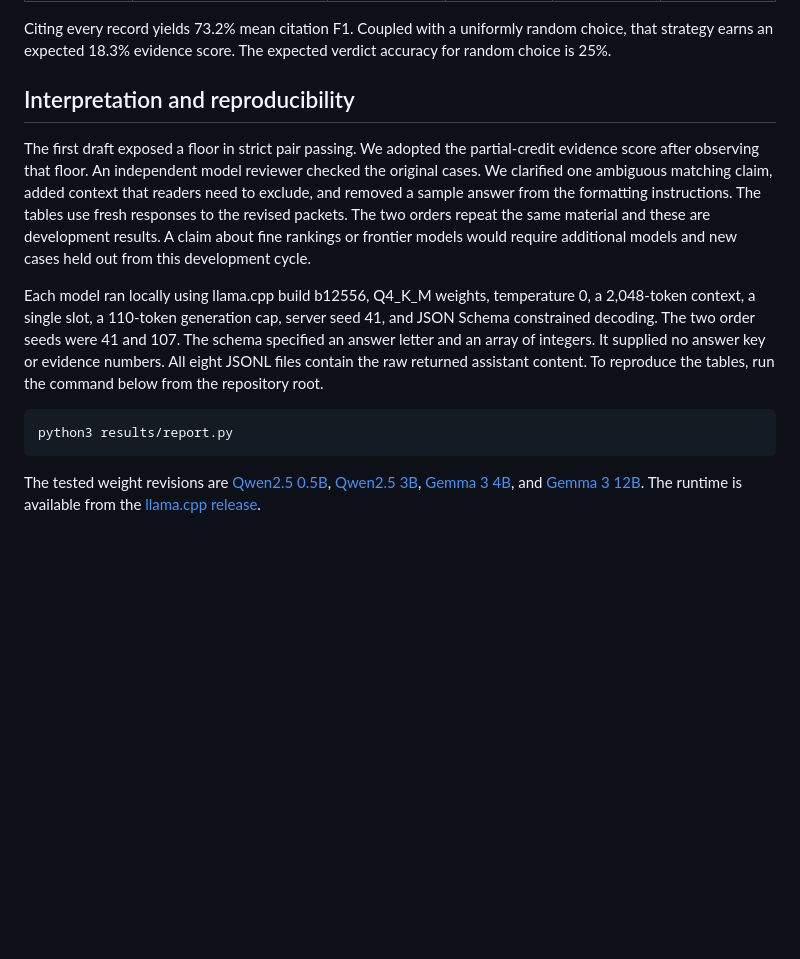
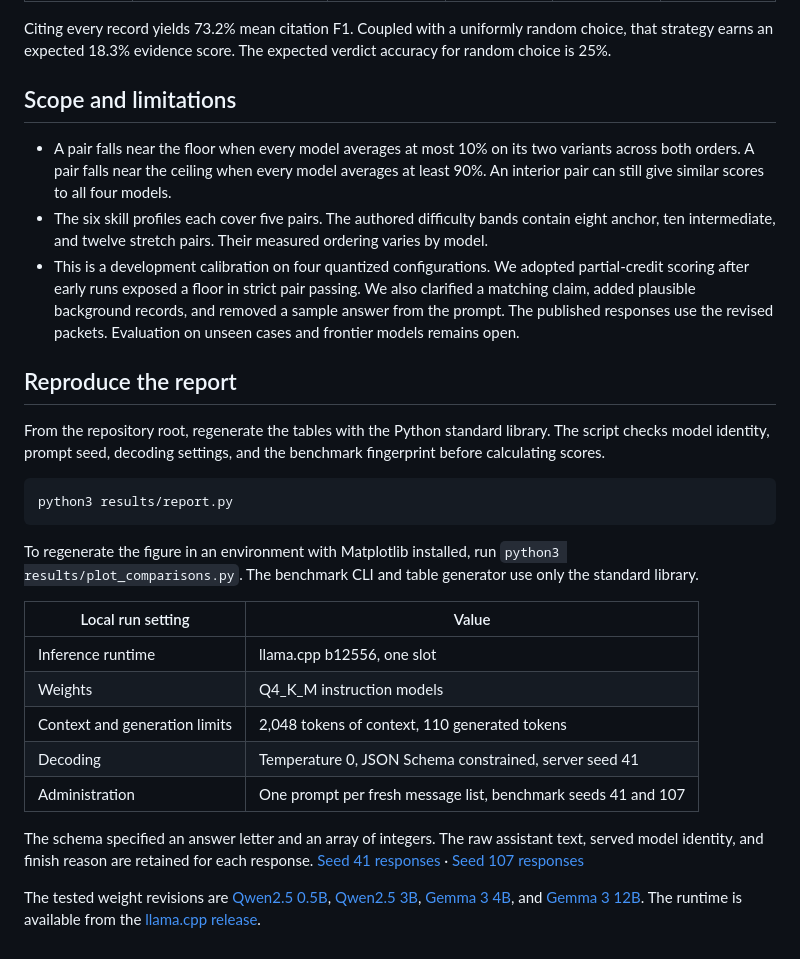
Before and after one commit to 1gexinran/claim-trace, a Markdown page: results/README.md, the part around one of its changes. Rendered like a GitHub page; blank space fills up the shorter version.

```diff
--- a/results/README.md
+++ b/results/README.md
@@ -72,14 +89,30 @@ On 18 pairs the highest and lowest model scores differed by at least 25 percenta
 
 Citing every record yields 73.2% mean citation F1. Coupled with a uniformly random choice, that strategy earns an expected 18.3% evidence score. The expected verdict accuracy for random choice is 25%.
 
-## Interpretation and reproducibility
+## Scope and limitations
 
-The first draft exposed a floor in strict pair passing. We adopted the partial-credit evidence score after observing that floor. An independent model reviewer checked the original cases. We clarified one ambiguous matching claim, added context that readers need to exclude, and removed a sample answer from the formatting instructions. The tables use fresh responses to the revised packets. The two orders repeat the same material and these are development results. A claim about fine rankings or frontier models would require additional models and new cases held out from this development cycle.
+- A pair falls near the floor when every model averages at most 10% on its two variants across both orders. A pair falls near the ceiling when every model averages at least 90%. An interior pair can still give similar scores to all four models.
+- The six skill profiles each cover five pairs. The authored difficulty bands contain eight anchor, ten intermediate, and twelve stretch pairs. Their measured ordering varies by model.
+- This is a development calibration on four quantized configurations. We adopted partial-credit scoring after early runs exposed a floor in strict pair passing. We also clarified a matching claim, added plausible background records, and removed a sample answer from the prompt. The published responses use the revised packets. Evaluation on unseen cases and frontier models remains open.
 
-Each model ran locally using llama.cpp build b12556, Q4_K_M weights, temperature 0, a 2,048-token context, a single slot, a 110-token generation cap, server seed 41, and JSON Schema constrained decoding. The two order seeds were 41 and 107. The schema specified an answer letter and an array of integers. It supplied no answer key or evidence numbers. All eight JSONL files contain the raw returned assistant content. To reproduce the tables, run the command below from the repository root.
+## Reproduce the report
+
+From the repository root, regenerate the tables with the Python standard library. The script checks model identity, prompt seed, decoding settings, and the benchmark fingerprint before calculating scores.
 
 ~~~sh
 python3 results/report.py
 ~~~
 
+To regenerate the figure in an environment with Matplotlib installed, run `python3 results/plot_comparisons.py`. The benchmark CLI and table generator use only the standard library.
+
+| Local run setting | Value |
+| --- | --- |
+| Inference runtime | llama.cpp b12556, one slot |
+| Weights | Q4_K_M instruction models |
+| Context and generation limits | 2,048 tokens of context, 110 generated tokens |
+| Decoding | Temperature 0, JSON Schema constrained, server seed 41 |
+| Administration | One prompt per fresh message list, benchmark seeds 41 and 107 |
+
+The schema specified an answer letter and an array of integers. The raw assistant text, served model identity, and finish reason are retained for each response. [Seed 41 responses](local-pilot/) · [Seed 107 responses](order-check/)
+
 The tested weight revisions are [Qwen2.5 0.5B](https://huggingface.co/Qwen/Qwen2.5-0.5B-Instruct-GGUF/tree/9217f5db79a29953eb74d5343926648285ec7e67), [Qwen2.5 3B](https://huggingface.co/Qwen/Qwen2.5-3B-Instruct-GGUF/tree/7dabda4d13d513e3e842b20f0d435c732f172cbe), [Gemma 3 4B](https://huggingface.co/ggml-org/gemma-3-4b-it-GGUF/tree/d0976223747697cb51e056d85c532013931fe52e), and [Gemma 3 12B](https://huggingface.co/ggml-org/gemma-3-12b-it-GGUF/tree/ec0cbabd8dbff316f659876a50202295c3c4a314). The runtime is available from the [llama.cpp release](https://github.com/ggml-org/llama.cpp/releases/tag/b12556).
```
Also changed, not shown: other parts of results/README.md (+29 -12 lines), README.md (+64 -36 lines), results/paired-differences.png (added), 2 other files.
